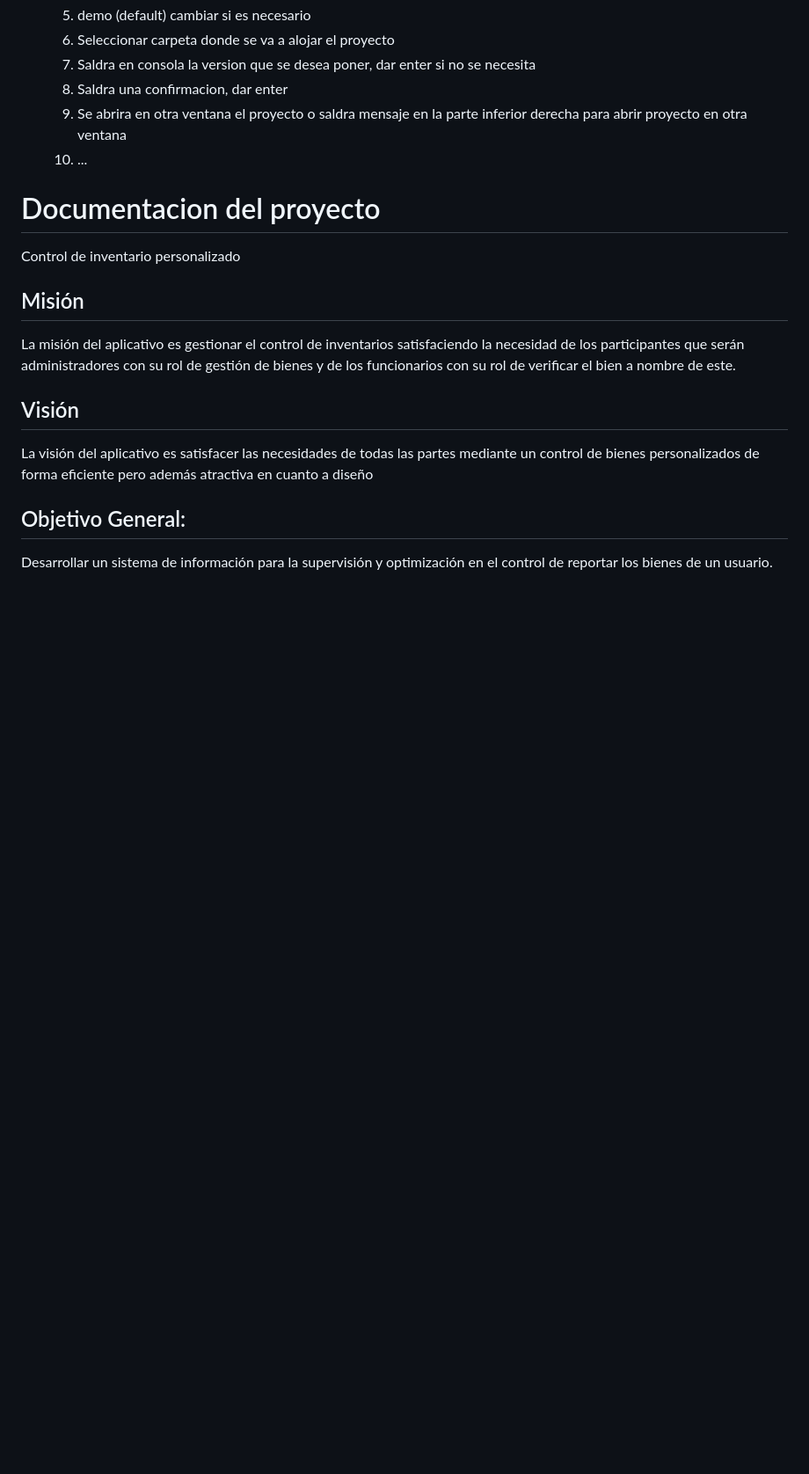
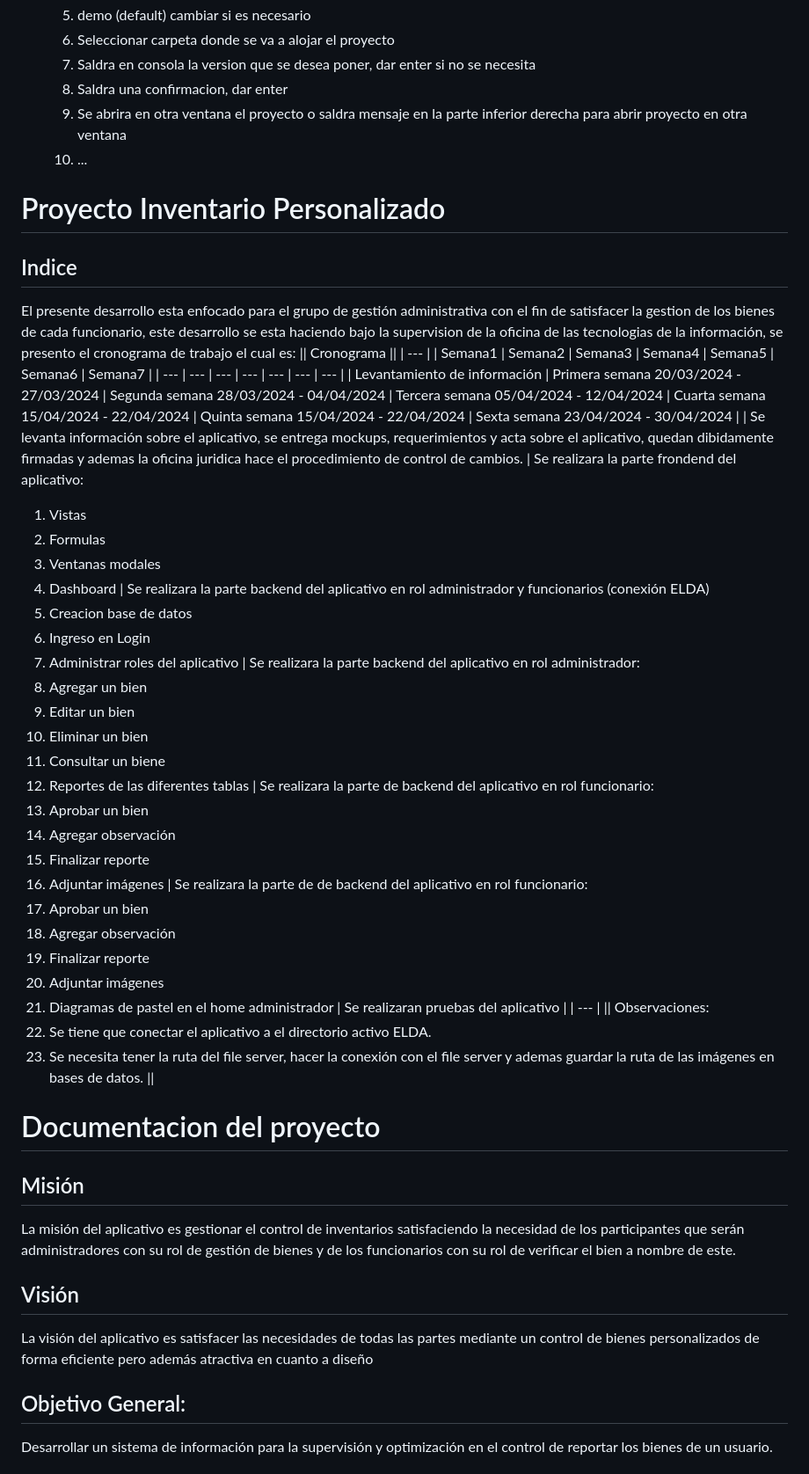
Before and after one commit to csadsalazar/inventario, a Markdown page: README.md, the part around one of its changes. Shown at 88% size. Rendered like a GitHub page; blank space fills up the shorter version.

```diff
--- a/README.md
+++ b/README.md
@@ -41,11 +41,45 @@
     9. Se abrira en otra ventana el proyecto o saldra mensaje en la parte inferior derecha para abrir proyecto en otra ventana
     10. ...
 
+# Proyecto Inventario Personalizado
+## Indice
+El presente desarrollo esta enfocado para el grupo de gestión administrativa con el fin de satisfacer la gestion de los bienes de cada funcionario, este desarrollo se esta haciendo bajo la supervision de la oficina de las tecnologias de la información, se presento el cronograma de trabajo el cual es:
+|| Cronograma ||
+| --- |
+| Semana1 | Semana2 | Semana3 | Semana4 | Semana5 | Semana6 | Semana7 |
+| --- | --- | --- | --- | --- | --- | --- |
+| Levantamiento de información | Primera semana 20/03/2024 - 27/03/2024 | Segunda semana 28/03/2024 - 04/04/2024 | Tercera semana 05/04/2024 - 12/04/2024 | Cuarta semana 15/04/2024 - 22/04/2024 | Quinta semana 15/04/2024 - 22/04/2024 | Sexta semana 23/04/2024 - 30/04/2024 |
+| Se levanta información sobre el aplicativo, se entrega mockups, requerimientos y acta sobre el aplicativo, quedan dibidamente firmadas y ademas la oficina juridica hace el procedimiento de control de cambios. | Se realizara la parte frondend del aplicativo:
+1. Vistas
+2. Formulas
+3. Ventanas modales
+4. Dashboard | Se realizara la parte backend del aplicativo en rol administrador y funcionarios (conexión ELDA)
+1. Creacion base de datos
+2. Ingreso en Login
+3. Administrar roles del aplicativo | Se realizara la parte backend del aplicativo en rol administrador:
+1. Agregar un bien
+2. Editar un bien
+3. Eliminar un bien
+4. Consultar un biene
+5. Reportes de las diferentes tablas | Se realizara la parte de backend del aplicativo en rol funcionario:
+1. Aprobar un bien
+2. Agregar observación
+3. Finalizar reporte
+4. Adjuntar imágenes | Se realizara la parte de de backend del aplicativo en rol funcionario:
+1. Aprobar un bien
+2. Agregar observación
+3. Finalizar reporte
+4. Adjuntar imágenes
+5. Diagramas de pastel en el home administrador | Se realizaran pruebas del aplicativo |
+| --- |
+|| Observaciones:
+1. Se tiene que conectar el aplicativo a el directorio activo ELDA.
+2. Se necesita tener la ruta del file server, hacer la conexión con el file server y ademas guardar la ruta de las imágenes en bases de datos. ||
+
+
+
 # Documentacion del proyecto
-Control de inventario personalizado
-
 ## Misión
-
 La misión del aplicativo es gestionar el control de inventarios satisfaciendo la necesidad de los participantes que serán administradores con su rol de gestión de bienes y de los funcionarios con su rol de verificar el bien a nombre de este.
 ## Visión
 La visión del aplicativo es satisfacer las necesidades de todas las partes mediante un control de bienes personalizados de forma eficiente pero además atractiva en cuanto a diseño
```
Also changed, not shown: other parts of README.md (+0 -1 lines).
